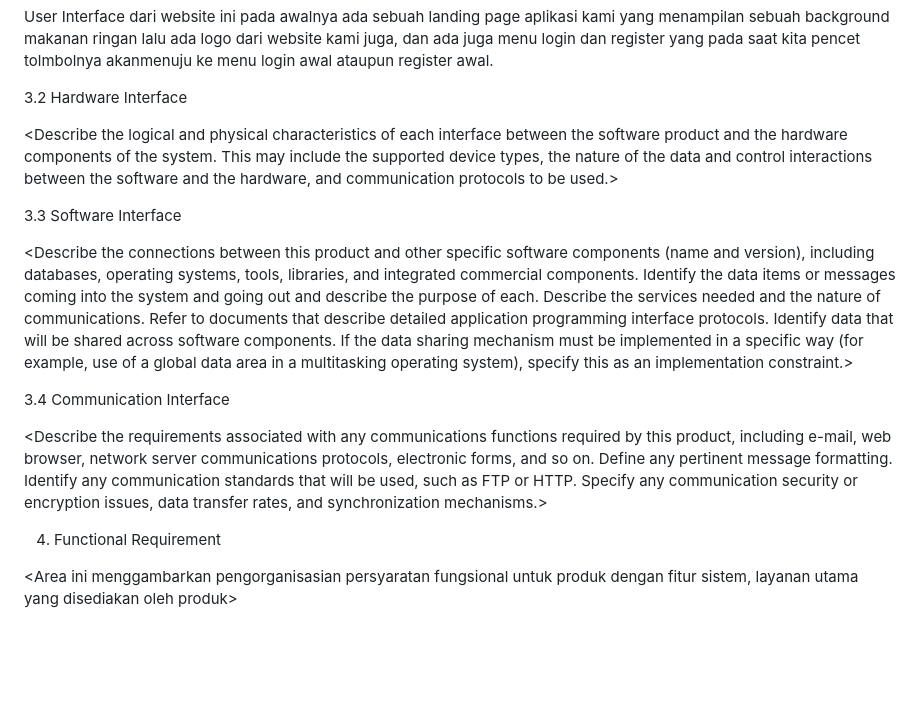
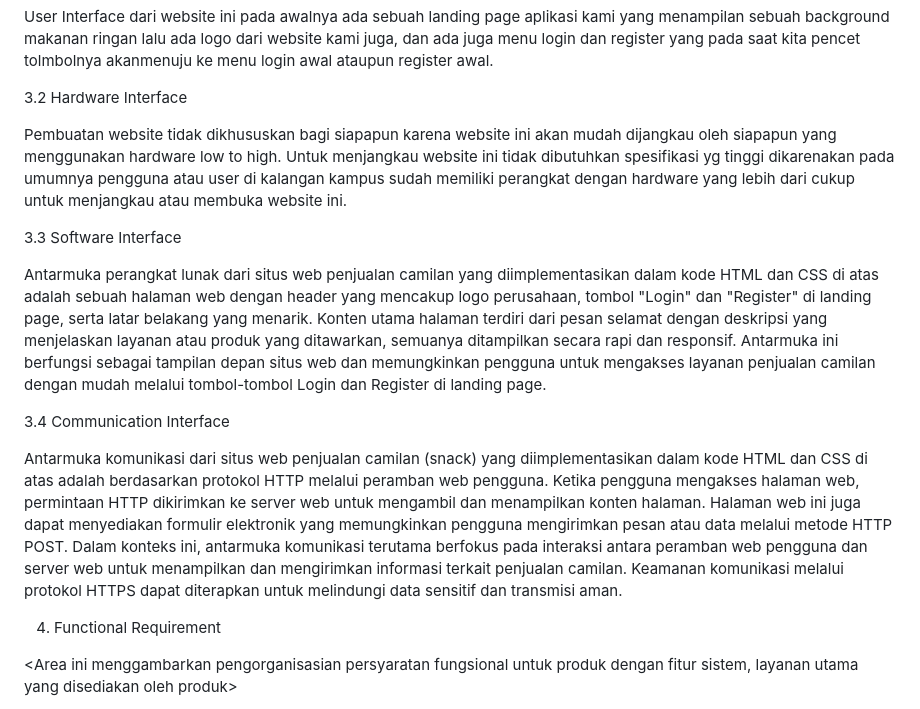
Before and after one commit to 22091397006RBGMochFaishalReza/kelompok-7-web, a Markdown page: README.md, the part around the change. GitHub-like rendering; blank space fills up the shorter version.

```diff
--- a/README.md
+++ b/README.md
@@ -177,15 +177,15 @@ User Interface dari website ini pada awalnya ada sebuah landing page aplikasi ka
 
 3.2 Hardware Interface
 
-<Describe the logical and physical characteristics of each interface between the software product and the hardware components of the system. This may include the supported device types, the nature of the data and control interactions between the software and the hardware, and communication protocols to be used.>
+Pembuatan website tidak dikhususkan bagi siapapun karena website ini akan mudah dijangkau oleh siapapun yang menggunakan hardware low to high. Untuk menjangkau website ini tidak dibutuhkan spesifikasi yg tinggi dikarenakan pada umumnya pengguna atau user di kalangan kampus sudah memiliki perangkat dengan hardware yang lebih dari cukup untuk menjangkau atau membuka website ini.
 
 3.3 Software Interface
 
-<Describe the connections between this product and other specific software components (name and version), including databases, operating systems, tools, libraries, and integrated commercial components. Identify the data items or messages coming into the system and going out and describe the purpose of each. Describe the services needed and the nature of communications. Refer to documents that describe detailed application programming interface protocols. Identify data that will be shared across software components. If the data sharing mechanism must be implemented in a specific way (for example, use of a global data area in a multitasking operating system), specify this as an implementation constraint.>
+Antarmuka perangkat lunak dari situs web penjualan camilan yang diimplementasikan dalam kode HTML dan CSS di atas adalah sebuah halaman web dengan header yang mencakup logo perusahaan, tombol "Login" dan "Register" di landing page, serta latar belakang yang menarik. Konten utama halaman terdiri dari pesan selamat dengan deskripsi yang menjelaskan layanan atau produk yang ditawarkan, semuanya ditampilkan secara rapi dan responsif. Antarmuka ini berfungsi sebagai tampilan depan situs web dan memungkinkan pengguna untuk mengakses layanan penjualan camilan dengan mudah melalui tombol-tombol Login dan Register di landing page.
 
 3.4 Communication Interface
 
-<Describe the requirements associated with any communications functions required by this product, including e-mail, web browser, network server communications protocols, electronic forms, and so on. Define any pertinent message formatting. Identify any communication standards that will be used, such as FTP or HTTP. Specify any communication security or encryption issues, data transfer rates, and synchronization mechanisms.>
+Antarmuka komunikasi dari situs web penjualan camilan (snack) yang diimplementasikan dalam kode HTML dan CSS di atas adalah berdasarkan protokol HTTP melalui peramban web pengguna. Ketika pengguna mengakses halaman web, permintaan HTTP dikirimkan ke server web untuk mengambil dan menampilkan konten halaman. Halaman web ini juga dapat menyediakan formulir elektronik yang memungkinkan pengguna mengirimkan pesan atau data melalui metode HTTP POST. Dalam konteks ini, antarmuka komunikasi terutama berfokus pada interaksi antara peramban web pengguna dan server web untuk menampilkan dan mengirimkan informasi terkait penjualan camilan. Keamanan komunikasi melalui protokol HTTPS dapat diterapkan untuk melindungi data sensitif dan transmisi aman.
 
 
 4. Functional Requirement
```
